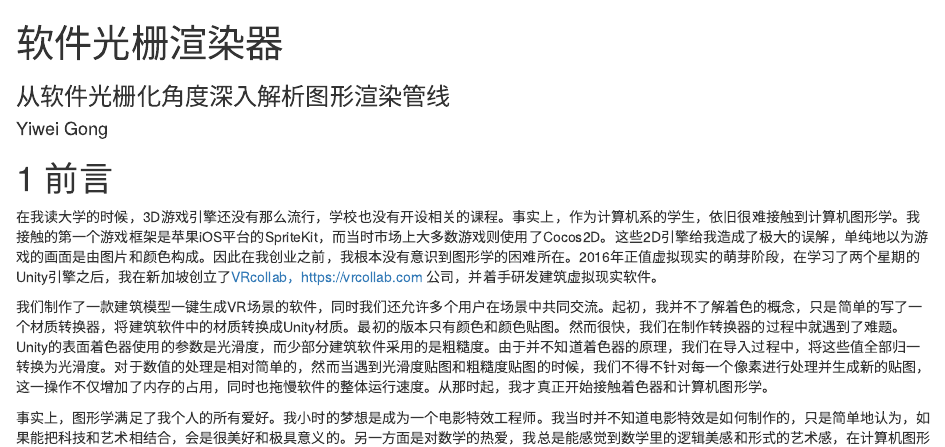
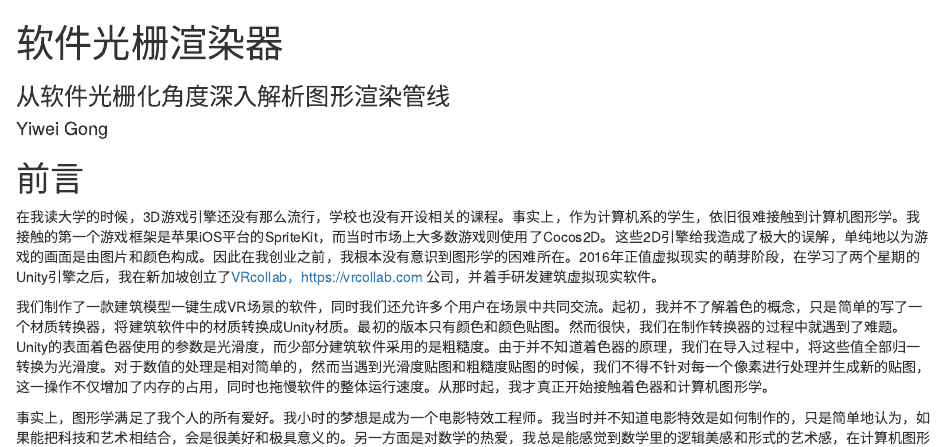
Before and after one commit to GraphicsRenderer/book, an R Markdown document (index.Rmd): the page in a window 1100 px wide, from its top. Rendered offline with R 4.5, knitr and Pandoc, with nearby package versions; the code chunks are not run, so their results and figures are left out; drawn as R Markdown's standard HTML page in place of the format the file asks for.

Commit message:
preface shall render correctly now

```diff
--- a/index.Rmd
+++ b/index.Rmd
@@ -14,7 +14,6 @@ titlepage: true
 titlepage-color: "34495e"
 titlepage-text-color: "ecf0f1"
 toc-own-page: true
-listings-disable-line-numbers: true
 
 mainfont: "LXGWWenKai-Regular"
 CJKmainfont: "LXGWWenKai-Regular"
@@ -26,7 +25,7 @@ bibliography: [reference.bib]
 link-citations: yes
 ---
 
-# 前言
+# 前言 {-}
 
 在我读大学的时候，3D游戏引擎还没有那么流行，学校也没有开设相关的课程。事实上，作为计算机系的学生，依旧很难接触到计算机图形学。我接触的第一个游戏框架是苹果iOS平台的SpriteKit，而当时市场上大多数游戏则使用了Cocos2D。这些2D引擎给我造成了极大的误解，单纯地以为游戏的画面是由图片和颜色构成。因此在我创业之前，我根本没有意识到图形学的困难所在。2016年正值虚拟现实的萌芽阶段，在学习了两个星期的Unity引擎之后，我在新加坡创立了[VRcollab，https://vrcollab.com](https://vrcollab.com) 公司，并着手研发建筑虚拟现实软件。
 
```
Also changed, not shown: docs/reference-keys.txt, docs/search_index.json, 8 other files.
